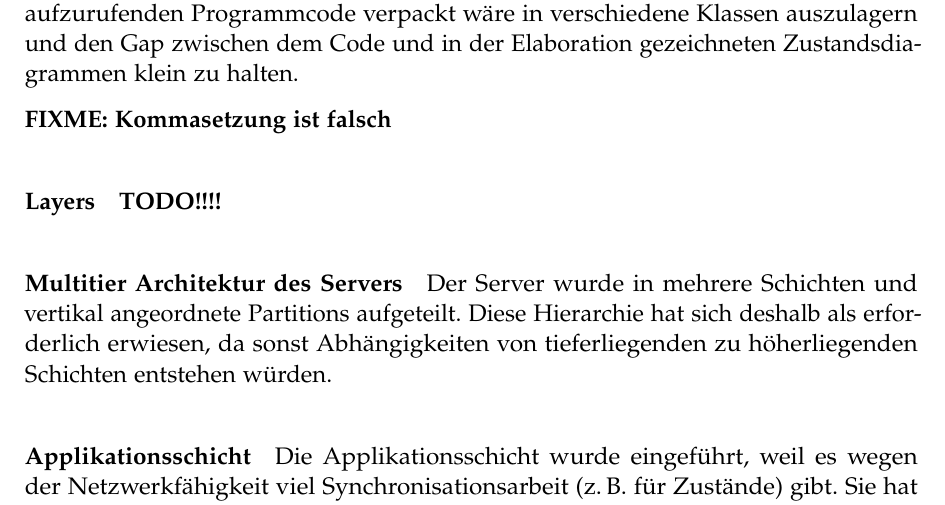
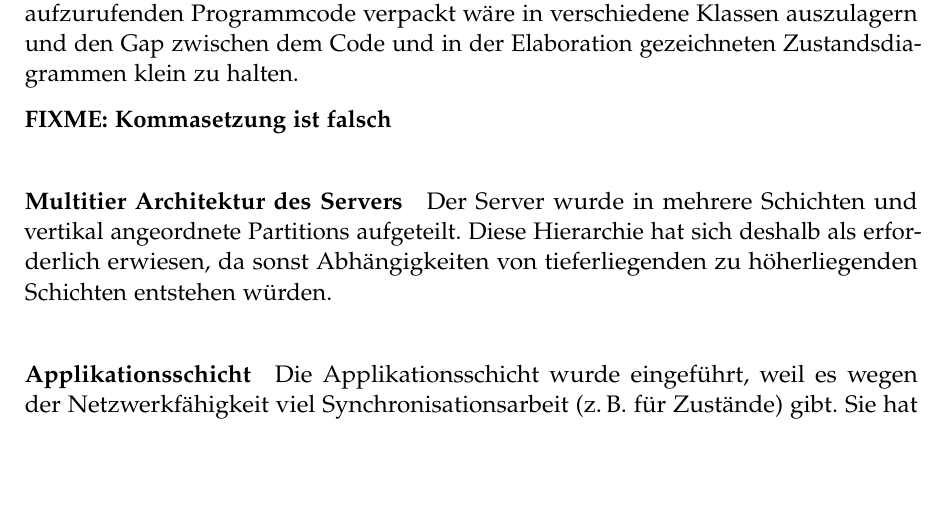
Before and after one commit to retoo/bodesuri, a LaTeX document (doc/design/design.tex): part of page 6 of 40, cut so that both start at the same text, the shorter picture padded with empty space. Compiled offline with pdfLaTeX; an older LaTeX class or package is replaced by its successor.

Commit message:
- Nachrichten Klassendiagramm  - Events Klassendiagramm  - Architekturbeschreibung überarbeitet und auf aktuellen Code Stand angepasst
svn path=/trunk/; revision=620

```diff
--- a/doc/design/design.tex
+++ b/doc/design/design.tex
@@ -42,22 +42,17 @@ Damit ist es möglich den Programmablauf, der sonst in komplexen nacheinander au
 
 % subparagraph zustandsautomat (end)
 
-\subparagraph{Layers} % (fold)
-\label{ssub:layers}
-\textbf{TODO!!!!}
-% subparagraph layers (end)
-
-
-\paragraph{Multitier Architektur des Servers}\label{ssub:multitier_architektur_des_servers} % (fold)
+\subparagraph{Multitier Architektur des Servers}\label{ssub:multitier_architektur_des_servers} % (fold)
 Der Server wurde in mehrere Schichten und vertikal angeordnete Partitions aufgeteilt. Diese Hierarchie hat sich deshalb als erforderlich erwiesen, da sonst Abhängigkeiten von tieferliegenden zu höherliegenden Schichten entstehen würden.
-% paragraph multitier_architektur_des_servers (end)
-\paragraph{Applikationsschicht}\label{ssub:applikationsschicht} % (fold)
+% subparagraph multitier_architektur_des_servers (end)
+\subparagraph{Applikationsschicht}\label{ssub:applikationsschicht} % (fold)
 Die Applikationsschicht wurde eingeführt, weil es wegen der Netzwerkfähigkeit viel Synchronisationsarbeit (z.\,B. für Zustände) gibt. Sie hat folgende Hauptaufgaben:
 	\begin{itemize}
 		\item Zustandssynchronisation als erste Vorstufe der Netzwerkkommunikation. Spezifische Nachrichten werden eingepackt, an die darunterliegenden Schichten weitergeleitet, um dann über das Netzwerk verteilt und empfangen zu werden.
 		\item Controller-Komponente des MVC-Konzeptes, welche die Ereignisse im UI abfängt und verarbeitet, sowie Änderungen in der Problem Domain an das UI weiterleitet.
 	\end{itemize}
-% paragraph applikationsschicht (end)
+% subparagraph applikationsschicht (end)
+
 % paragraph designentscheidungen (end)
 \paragraph{Verwendete Entwicklungswerkzeuge}\label{ssub:verwendete_entwicklungswerkzeuge} % (fold)
 Als Entwicklungswerkzeug wird MagicDraw UML verwendet. Es arbeitet Plattformunabhängig (Java), ist einfach handhabbar und hat sehr gute Funktionalitäten zur Code-Generierung. Die erzeugten Dateien lassen sich im XML-Format im SVN-Repository verwalten. Ein Nachteil ist, dass immer nur eine Person gleichzeitig an einem Projekt/Modul arbeiten kann, da MagicDraw UML keine SVN-Integration bietet und Konflikte nicht aufgelöst werden können.
```
Also changed, not shown: doc/design/img/architektur_schichten.png, doc/design/img/kd_applikation_events.png (added), doc/design/img/kd_applikation_nachricht.png (added), doc/design/design.tex (2 more changed lines), 2 other files.
